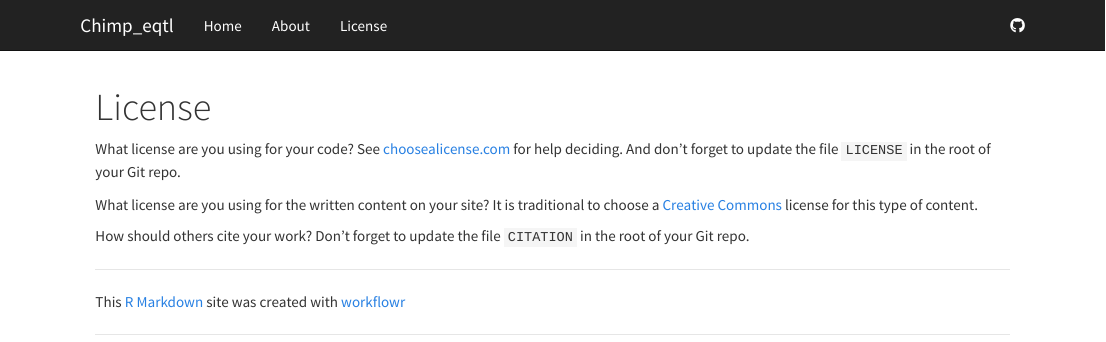
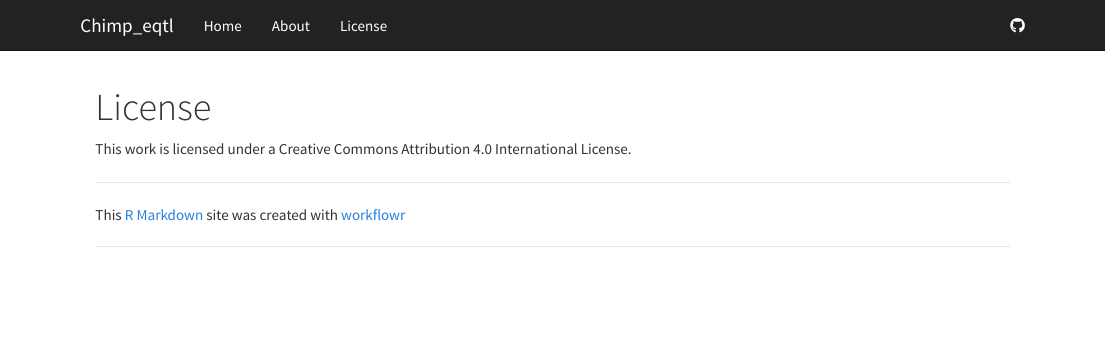
Before and after one commit to Lauren-Blake/Chimp_eqtl, an R Markdown document (analysis/license.Rmd): the page in a window 1100 px wide, from its top. Rendered offline with R 4.5, knitr and Pandoc, with nearby package versions.

Commit message:
Add license and about

```diff
--- a/analysis/license.Rmd
+++ b/analysis/license.Rmd
@@ -5,15 +5,4 @@ output:
     toc: false
 ---
 
-What license are you using for your code? See [choosealicense.com][choose] for
-help deciding. And don't forget to update the file `LICENSE` in the root of your
-Git repo.
-
-What license are you using for the written content on your site? It is
-traditional to choose a [Creative Commons][cc] license for this type of content.
-
-[choose]: http://choosealicense.com/
-[cc]: https://creativecommons.org/choose/
-
-How should others cite your work? Don't forget to update the file `CITATION` in
-the root of your Git repo.
+This work is licensed under a Creative Commons Attribution 4.0 International License.
```
Also changed, not shown: analysis/about.Rmd (+1 -1 lines), analysis/index.Rmd (+1 -1 lines), 3 other files.
